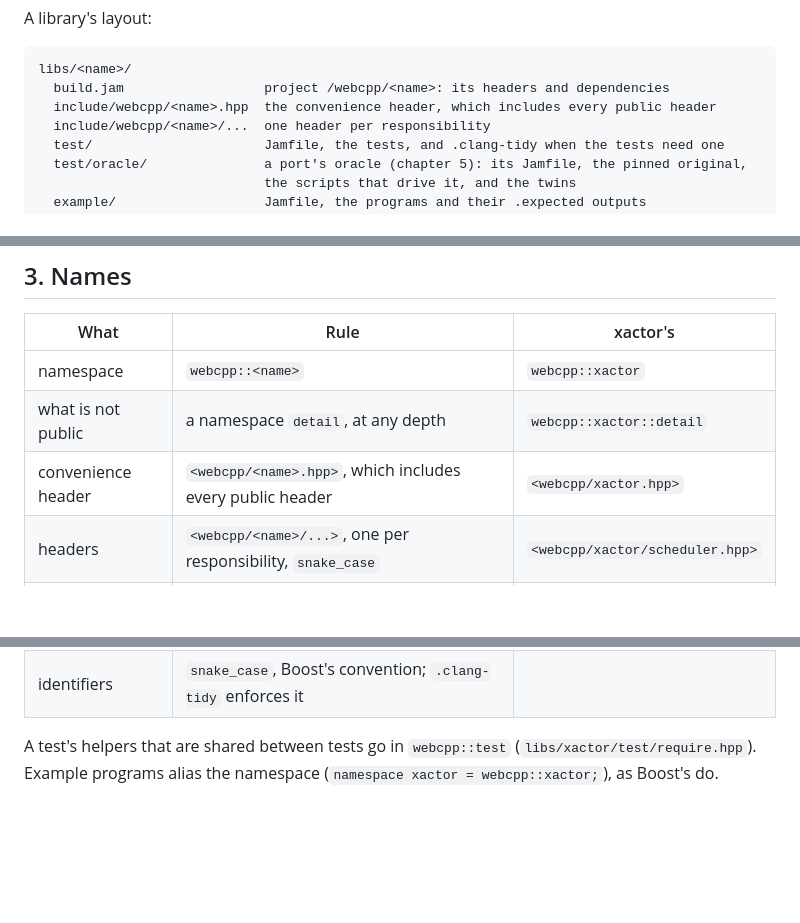
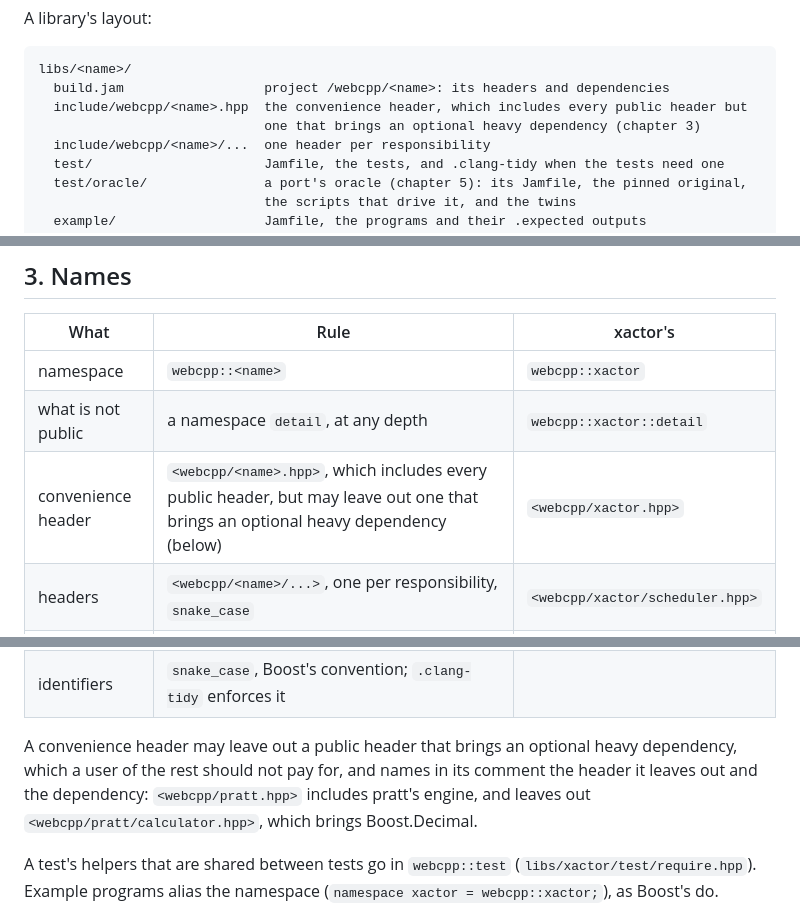
Before and after one commit to markgrok/webcpp, a Markdown page: AGENTS.md, 3 parts joined by grey strips. Drawn GitHub-style; blank space fills up the shorter version.

Commit message:
AGENTS.md: a convenience header may leave out an optional heavy dependency
The rule said a library's convenience header includes every public
header, while <webcpp/pratt.hpp> leaves out the calculator, which brings
Boost.Decimal, so that a user of the engine alone does not pay for it.
Chapter 3 now allows that exception, and asks the header's comment to
name what it leaves out and why.

````diff
--- a/AGENTS.md
+++ b/AGENTS.md
@@ -91,7 +91,8 @@ A library's layout:
 ```
 libs/<name>/
   build.jam                  project /webcpp/<name>: its headers and dependencies
-  include/webcpp/<name>.hpp  the convenience header, which includes every public header
+  include/webcpp/<name>.hpp  the convenience header, which includes every public header but
+                             one that brings an optional heavy dependency (chapter 3)
   include/webcpp/<name>/...  one header per responsibility
   test/                      Jamfile, the tests, and .clang-tidy when the tests need one
   test/oracle/               a port's oracle (chapter 5): its Jamfile, the pinned original,
@@ -310,7 +311,7 @@ owner's:
 | --- | --- | --- |
 | namespace | `webcpp::<name>` | `webcpp::xactor` |
 | what is not public | a namespace `detail`, at any depth | `webcpp::xactor::detail` |
-| convenience header | `<webcpp/<name>.hpp>`, which includes every public header | `<webcpp/xactor.hpp>` |
+| convenience header | `<webcpp/<name>.hpp>`, which includes every public header, but may leave out one that brings an optional heavy dependency (below) | `<webcpp/xactor.hpp>` |
 | headers | `<webcpp/<name>/...>`, one per responsibility, `snake_case` | `<webcpp/xactor/scheduler.hpp>` |
 | macros | `WEBCPP_<NAME>_*` | `WEBCPP_XACTOR_*` |
 | test-only macros | `WEBCPP_TEST_*` | |
@@ -318,6 +319,12 @@ owner's:
 | b2 target | `/webcpp/<name>//<name>` | `/webcpp/xactor//xactor` |
 | error category | `webcpp.<name>` | `webcpp.xactor` |
 | identifiers | `snake_case`, Boost's convention; `.clang-tidy` enforces it | |
+
+A convenience header may leave out a public header that brings an optional
+heavy dependency, which a user of the rest should not pay for, and names in
+its comment the header it leaves out and the dependency:
+`<webcpp/pratt.hpp>` includes pratt's engine, and leaves out
+`<webcpp/pratt/calculator.hpp>`, which brings Boost.Decimal.
 
 A test's helpers that are shared between tests go in `webcpp::test`
 (`libs/xactor/test/require.hpp`). Example programs alias the namespace
````
